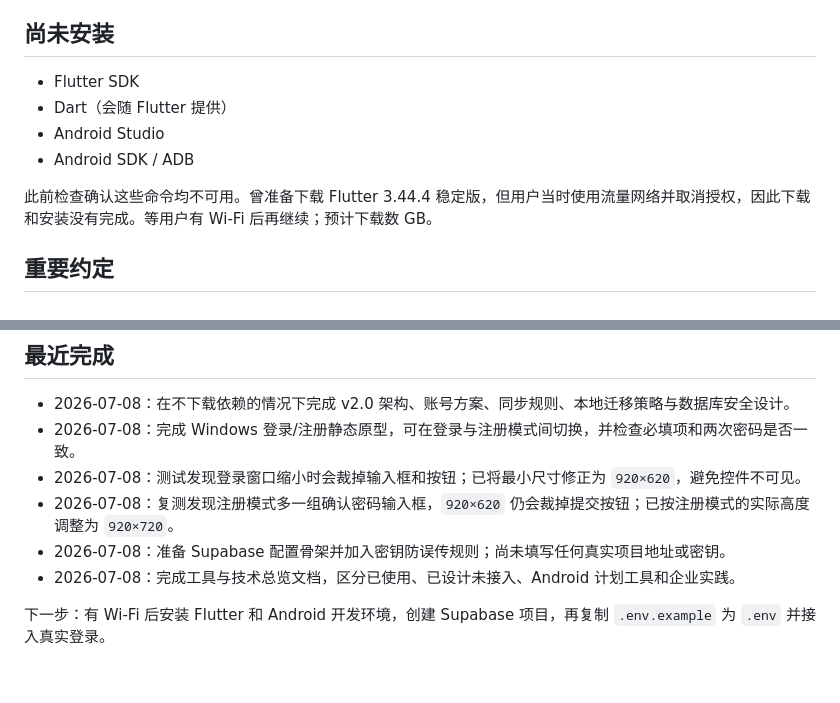
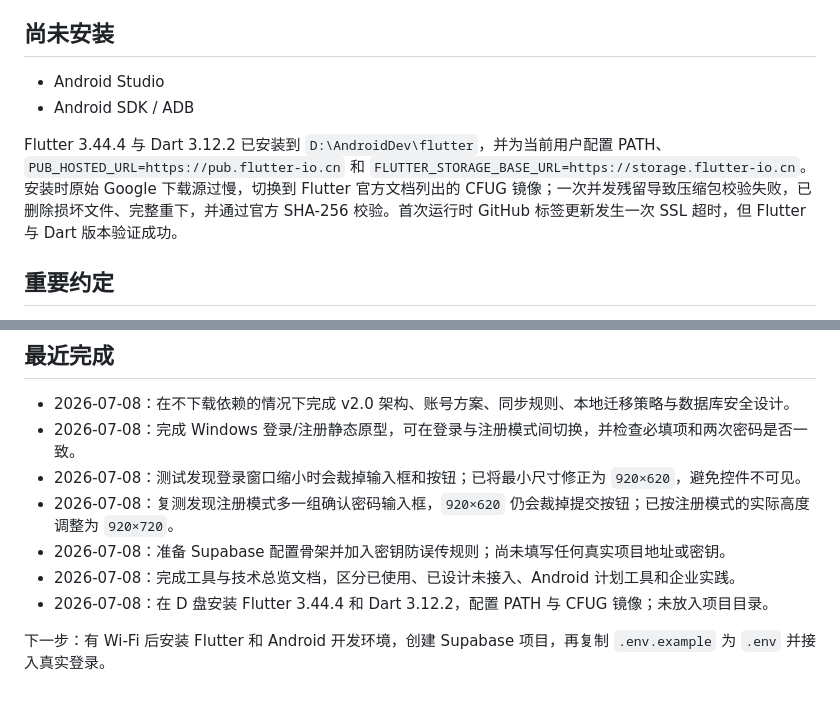
Before and after one commit to zzldbq/simple-todo, a Markdown page: PROJECT_STATUS.md, 2 parts joined by grey strips. Rendered like a GitHub page.

Commit message:
Record Flutter SDK installation

```diff
--- a/PROJECT_STATUS.md
+++ b/PROJECT_STATUS.md
@@ -101,12 +101,10 @@ Windows 版使用 Python 3.12 和 Tkinter 开发，已实现：
 
 ## 尚未安装
 
-- Flutter SDK
-- Dart（会随 Flutter 提供）
 - Android Studio
 - Android SDK / ADB
 
-此前检查确认这些命令均不可用。曾准备下载 Flutter 3.44.4 稳定版，但用户当时使用流量网络并取消授权，因此下载和安装没有完成。等用户有 Wi-Fi 后再继续；预计下载数 GB。
+Flutter 3.44.4 与 Dart 3.12.2 已安装到 `D:\AndroidDev\flutter`，并为当前用户配置 PATH、`PUB_HOSTED_URL=https://pub.flutter-io.cn` 和 `FLUTTER_STORAGE_BASE_URL=https://storage.flutter-io.cn`。安装时原始 Google 下载源过慢，切换到 Flutter 官方文档列出的 CFUG 镜像；一次并发残留导致压缩包校验失败，已删除损坏文件、完整重下，并通过官方 SHA-256 校验。首次运行时 GitHub 标签更新发生一次 SSL 超时，但 Flutter 与 Dart 版本验证成功。
 
 ## 重要约定
 
@@ -131,5 +129,6 @@ Windows 版使用 Python 3.12 和 Tkinter 开发，已实现：
 - 2026-07-08：复测发现注册模式多一组确认密码输入框，`920×620` 仍会裁掉提交按钮；已按注册模式的实际高度调整为 `920×720`。
 - 2026-07-08：准备 Supabase 配置骨架并加入密钥防误传规则；尚未填写任何真实项目地址或密钥。
 - 2026-07-08：完成工具与技术总览文档，区分已使用、已设计未接入、Android 计划工具和企业实践。
+- 2026-07-08：在 D 盘安装 Flutter 3.44.4 和 Dart 3.12.2，配置 PATH 与 CFUG 镜像；未放入项目目录。
 
 下一步：有 Wi-Fi 后安装 Flutter 和 Android 开发环境，创建 Supabase 项目，再复制 `.env.example` 为 `.env` 并接入真实登录。
```
